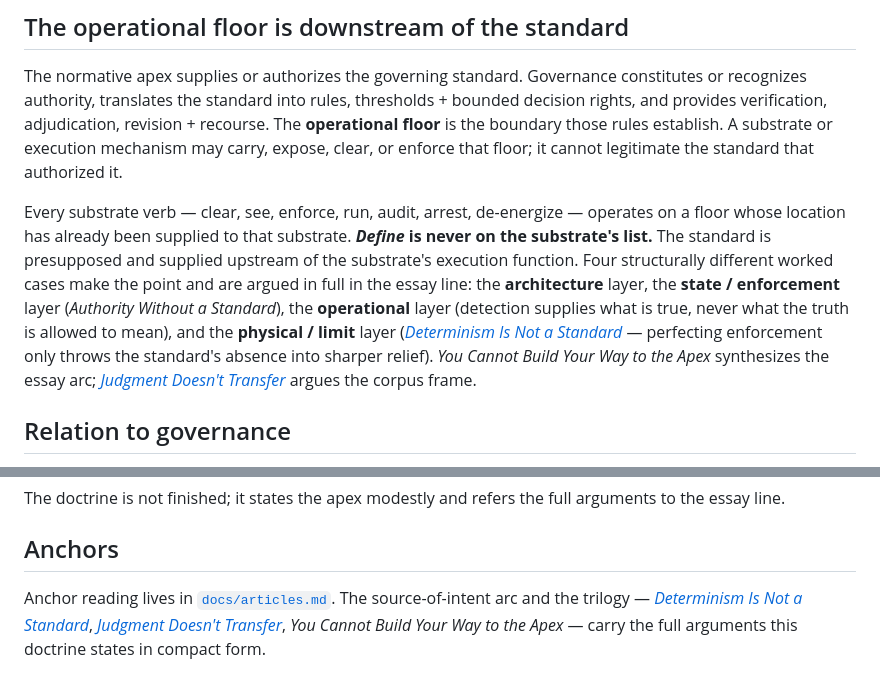
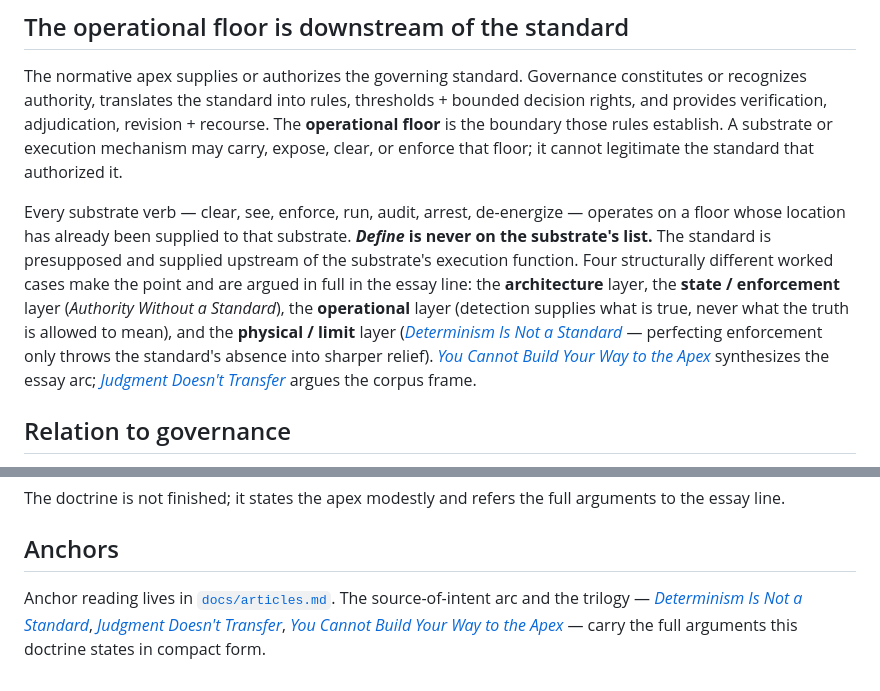
Before and after one commit to apexSolarKiss/method-ASK, a Markdown page: docs/normative-apex.md, 2 parts joined by grey strips. Drawn GitHub-style.

```diff
--- a/docs/normative-apex.md
+++ b/docs/normative-apex.md
@@ -41,7 +41,7 @@ Two further distinctions are argued in full in the essay line and carried here b
 
 The normative apex supplies or authorizes the governing standard. Governance constitutes or recognizes authority, translates the standard into rules, thresholds + bounded decision rights, and provides verification, adjudication, revision + recourse. The **operational floor** is the boundary those rules establish. A substrate or execution mechanism may carry, expose, clear, or enforce that floor; it cannot legitimate the standard that authorized it.
 
-Every substrate verb — clear, see, enforce, run, audit, arrest, de-energize — operates on a floor whose location has already been supplied to that substrate. ***Define* is never on the substrate's list.** The standard is presupposed and supplied upstream of the substrate's execution function. Four structurally different worked cases make the point and are argued in full in the essay line: the **architecture** layer, the **state / enforcement** layer (*Authority Without a Standard*), the **operational** layer (detection supplies what is true, never what the truth is allowed to mean), and the **physical / limit** layer ([*Determinism Is Not a Standard*](https://atomicspacekitten.substack.com/p/determinism-is-not-a-standard) — perfecting enforcement only throws the standard's absence into sharper relief). *You Cannot Build Your Way to the Apex* synthesizes the essay arc; [*Judgment Doesn't Transfer*](https://atomicspacekitten.substack.com/p/judgment-doesnt-transfer) argues the corpus frame.
+Every substrate verb — clear, see, enforce, run, audit, arrest, de-energize — operates on a floor whose location has already been supplied to that substrate. ***Define* is never on the substrate's list.** The standard is presupposed and supplied upstream of the substrate's execution function. Four structurally different worked cases make the point and are argued in full in the essay line: the **architecture** layer, the **state / enforcement** layer (*Authority Without a Standard*), the **operational** layer (detection supplies what is true, never what the truth is allowed to mean), and the **physical / limit** layer ([*Determinism Is Not a Standard*](https://atomicspacekitten.substack.com/p/determinism-is-not-a-standard) — perfecting enforcement only throws the standard's absence into sharper relief). [*You Cannot Build Your Way to the Apex*](https://atomicspacekitten.substack.com/p/you-cannot-build-your-way-to-the) synthesizes the essay arc; [*Judgment Doesn't Transfer*](https://atomicspacekitten.substack.com/p/judgment-doesnt-transfer) argues the corpus frame.
 
 ## Relation to governance
 
@@ -70,4 +70,4 @@ The doctrine is not finished; it states the apex modestly and refers the full ar
 
 ## Anchors
 
-Anchor reading lives in [`docs/articles.md`](articles.md). The source-of-intent arc and the trilogy — [*Determinism Is Not a Standard*](https://atomicspacekitten.substack.com/p/determinism-is-not-a-standard), [*Judgment Doesn't Transfer*](https://atomicspacekitten.substack.com/p/judgment-doesnt-transfer), *You Cannot Build Your Way to the Apex* — carry the full arguments this doctrine states in compact form.
+Anchor reading lives in [`docs/articles.md`](articles.md). The source-of-intent arc and the trilogy — [*Determinism Is Not a Standard*](https://atomicspacekitten.substack.com/p/determinism-is-not-a-standard), [*Judgment Doesn't Transfer*](https://atomicspacekitten.substack.com/p/judgment-doesnt-transfer), [*You Cannot Build Your Way to the Apex*](https://atomicspacekitten.substack.com/p/you-cannot-build-your-way-to-the) — carry the full arguments this doctrine states in compact form.
```
Also changed, not shown: docs/articles.md (+3 -0 lines), docs/governance.md (+1 -1 lines).
